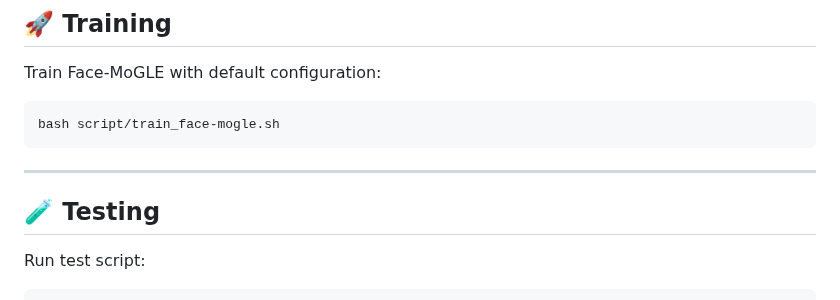
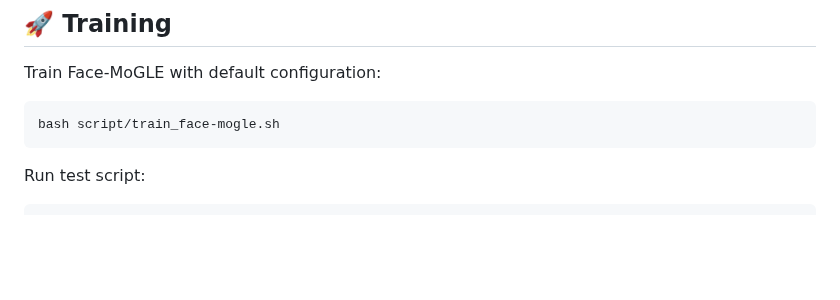
Before and after one commit to XavierJiezou/Face-MoGLE, a Markdown page: README.md, the part around the change. Drawn GitHub-style; blank space fills up the shorter version.

````diff
--- a/README.md
+++ b/README.md
@@ -115,9 +115,6 @@ Train Face-MoGLE with default configuration:
 bash script/train_face-mogle.sh
 ```
 
----
-
-## 🧪 Testing
 
 Run test script:
 
````
